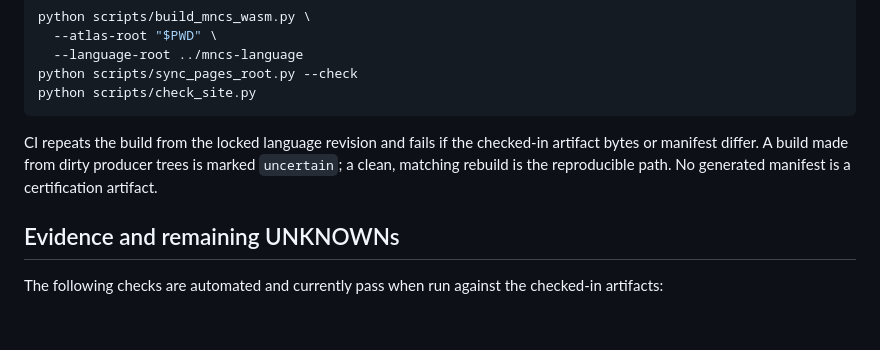
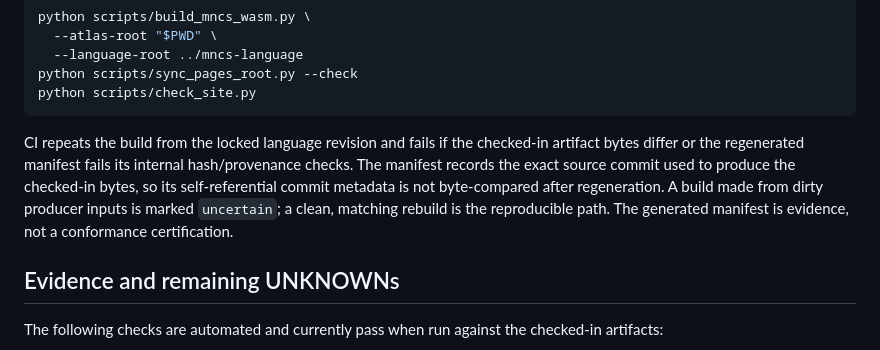
Before and after one commit to epi13/mncs-atlas, a Markdown page: docs/ATLAS-WASM-MIGRATION.md, the part around the change. Drawn GitHub-style; blank space fills up the shorter version.

Commit message:
Clarify Atlas rebuild evidence

````diff
--- a/docs/ATLAS-WASM-MIGRATION.md
+++ b/docs/ATLAS-WASM-MIGRATION.md
@@ -74,9 +74,12 @@ python scripts/check_site.py
 ```
 
 CI repeats the build from the locked language revision and fails if the
-checked-in artifact bytes or manifest differ. A build made from dirty producer
-trees is marked `uncertain`; a clean, matching rebuild is the reproducible
-path. No generated manifest is a certification artifact.
+checked-in artifact bytes differ or the regenerated manifest fails its
+internal hash/provenance checks. The manifest records the exact source commit
+used to produce the checked-in bytes, so its self-referential commit metadata
+is not byte-compared after regeneration. A build made from dirty producer
+inputs is marked `uncertain`; a clean, matching rebuild is the reproducible
+path. The generated manifest is evidence, not a conformance certification.
 
 ## Evidence and remaining UNKNOWNs
 
````
